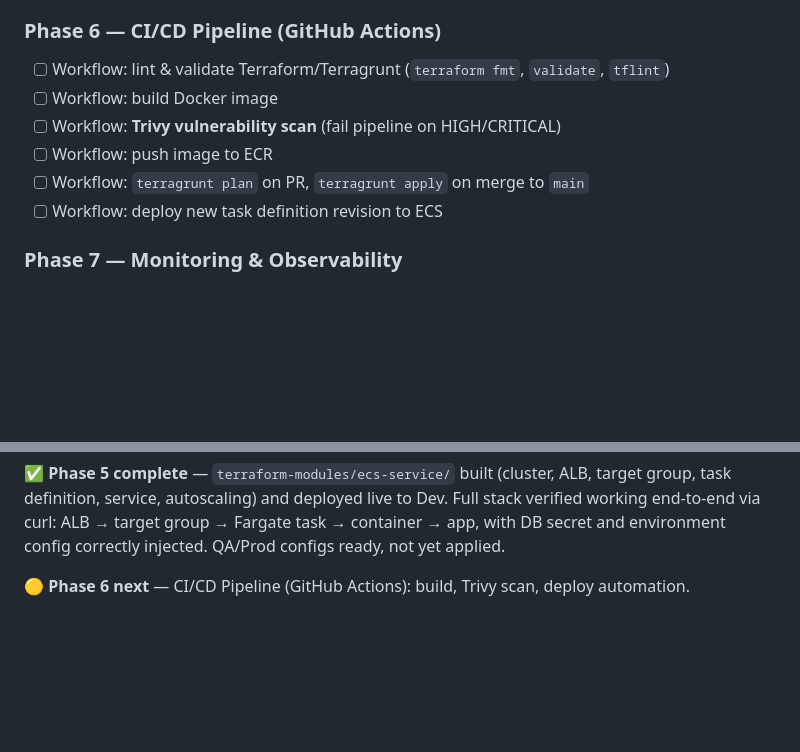
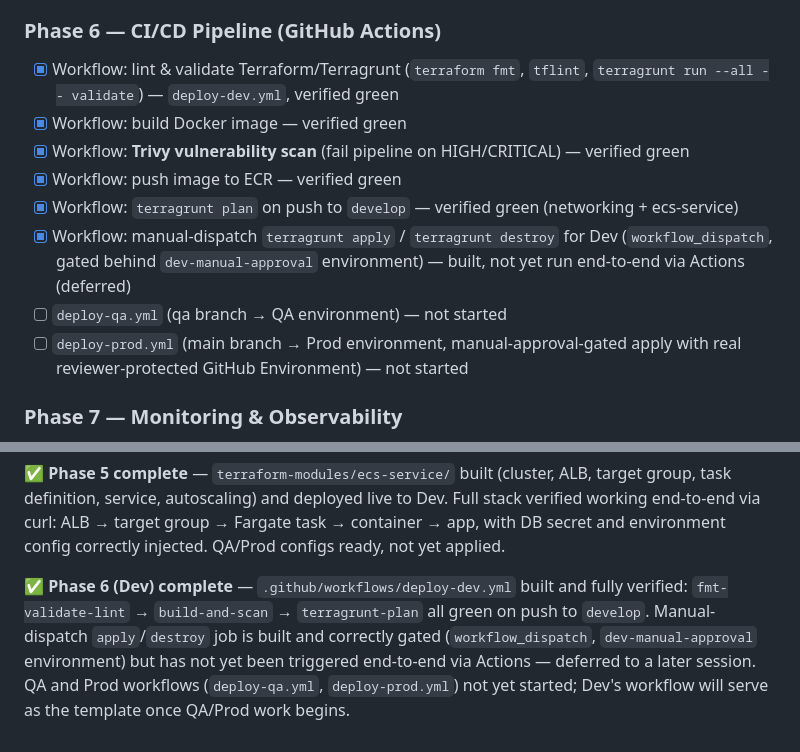
Before and after one commit to vikas-development/aws-terragrunt-ecs-platform, a Markdown page: README.md, 2 parts joined by grey strips. GitHub-like rendering; blank space fills up the shorter version.

Commit message:
Phase 6: update README to reflect Dev CI/CD pipeline completion

```diff
--- a/README.md
+++ b/README.md
@@ -85,12 +85,14 @@ A cloud-native DevOps automation platform that provisions and manages complete a
 **Verified live in Dev:** `curl http://<alb_dns_name>/health` → `{"status":"healthy",...}`, `curl http://<alb_dns_name>/` → `{"message":"...","environment":"dev"}`. Full chain confirmed: Internet → ALB → Target Group → ECS Fargate task (private subnet) → Container → App, with correct per-environment config flowing through.
 
 ### Phase 6 — CI/CD Pipeline (GitHub Actions)
-- [ ] Workflow: lint & validate Terraform/Terragrunt (`terraform fmt`, `validate`, `tflint`)
-- [ ] Workflow: build Docker image
-- [ ] Workflow: **Trivy vulnerability scan** (fail pipeline on HIGH/CRITICAL)
-- [ ] Workflow: push image to ECR
-- [ ] Workflow: `terragrunt plan` on PR, `terragrunt apply` on merge to `main`
-- [ ] Workflow: deploy new task definition revision to ECS
+- [x] Workflow: lint & validate Terraform/Terragrunt (`terraform fmt`, `tflint`, `terragrunt run --all -- validate`) — `deploy-dev.yml`, verified green
+- [x] Workflow: build Docker image — verified green
+- [x] Workflow: **Trivy vulnerability scan** (fail pipeline on HIGH/CRITICAL) — verified green
+- [x] Workflow: push image to ECR — verified green
+- [x] Workflow: `terragrunt plan` on push to `develop` — verified green (networking + ecs-service)
+- [x] Workflow: manual-dispatch `terragrunt apply` / `terragrunt destroy` for Dev (`workflow_dispatch`, gated behind `dev-manual-approval` environment) — built, not yet run end-to-end via Actions (deferred)
+- [ ] `deploy-qa.yml` (qa branch → QA environment) — not started
+- [ ] `deploy-prod.yml` (main branch → Prod environment, manual-approval-gated apply with real reviewer-protected GitHub Environment) — not started
 
 ### Phase 7 — Monitoring & Observability
 - [ ] CloudWatch dashboards (ECS service metrics, ALB metrics, RDS metrics)
@@ -199,4 +201,4 @@ enterprise-deployment-platform/
 
 ✅ **Phase 5 complete** — `terraform-modules/ecs-service/` built (cluster, ALB, target group, task definition, service, autoscaling) and deployed live to Dev. Full stack verified working end-to-end via curl: ALB → target group → Fargate task → container → app, with DB secret and environment config correctly injected. QA/Prod configs ready, not yet applied.
 
-🟡 **Phase 6 next** — CI/CD Pipeline (GitHub Actions): build, Trivy scan, deploy automation.
+✅ **Phase 6 (Dev) complete** — `.github/workflows/deploy-dev.yml` built and fully verified: `fmt-validate-lint` → `build-and-scan` → `terragrunt-plan` all green on push to `develop`. Manual-dispatch `apply`/`destroy` job is built and correctly gated (`workflow_dispatch`, `dev-manual-approval` environment) but has not yet been triggered end-to-end via Actions — deferred to a later session. QA and Prod workflows (`deploy-qa.yml`, `deploy-prod.yml`) not yet started; Dev's workflow will serve as the template once QA/Prod work begins.
```
